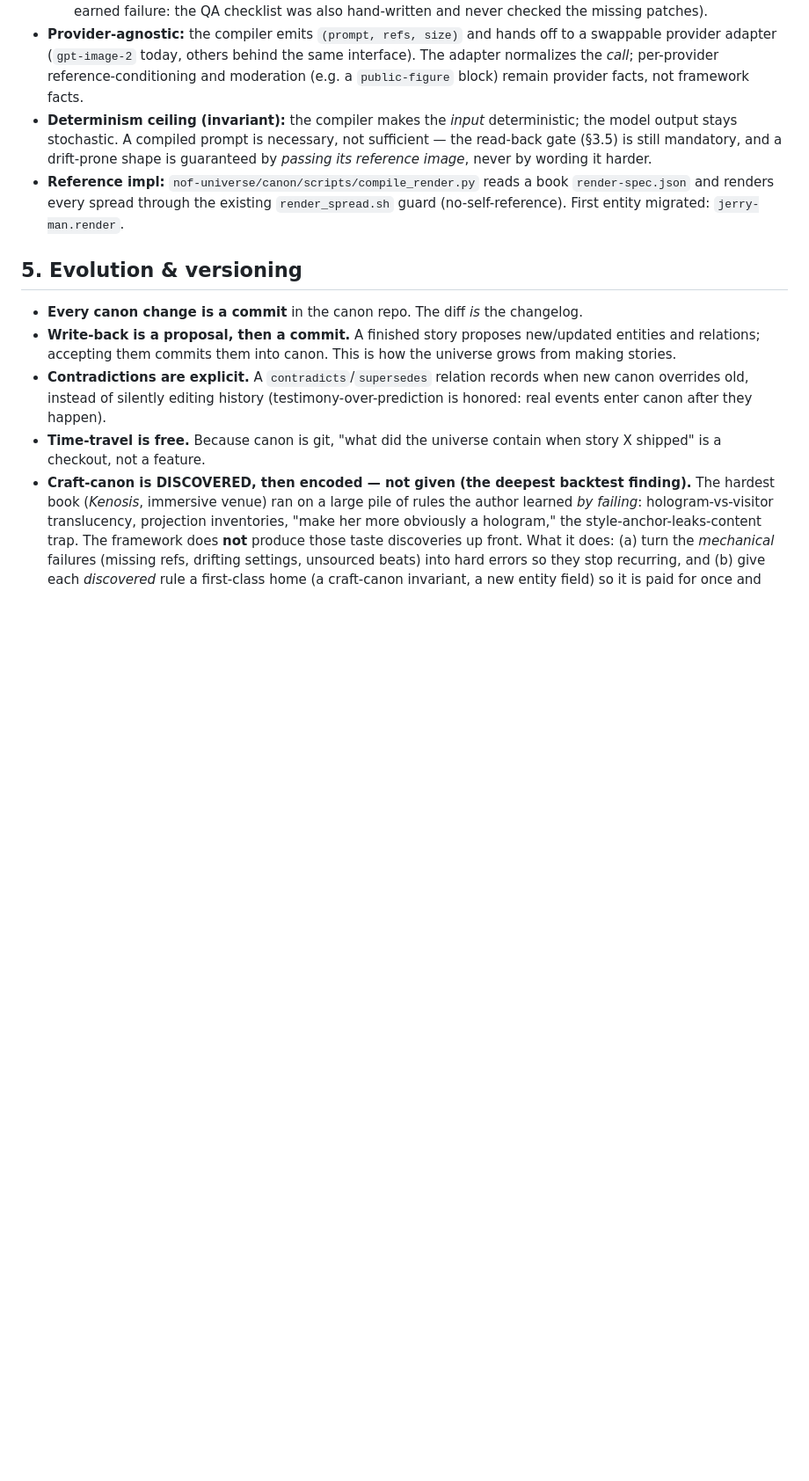
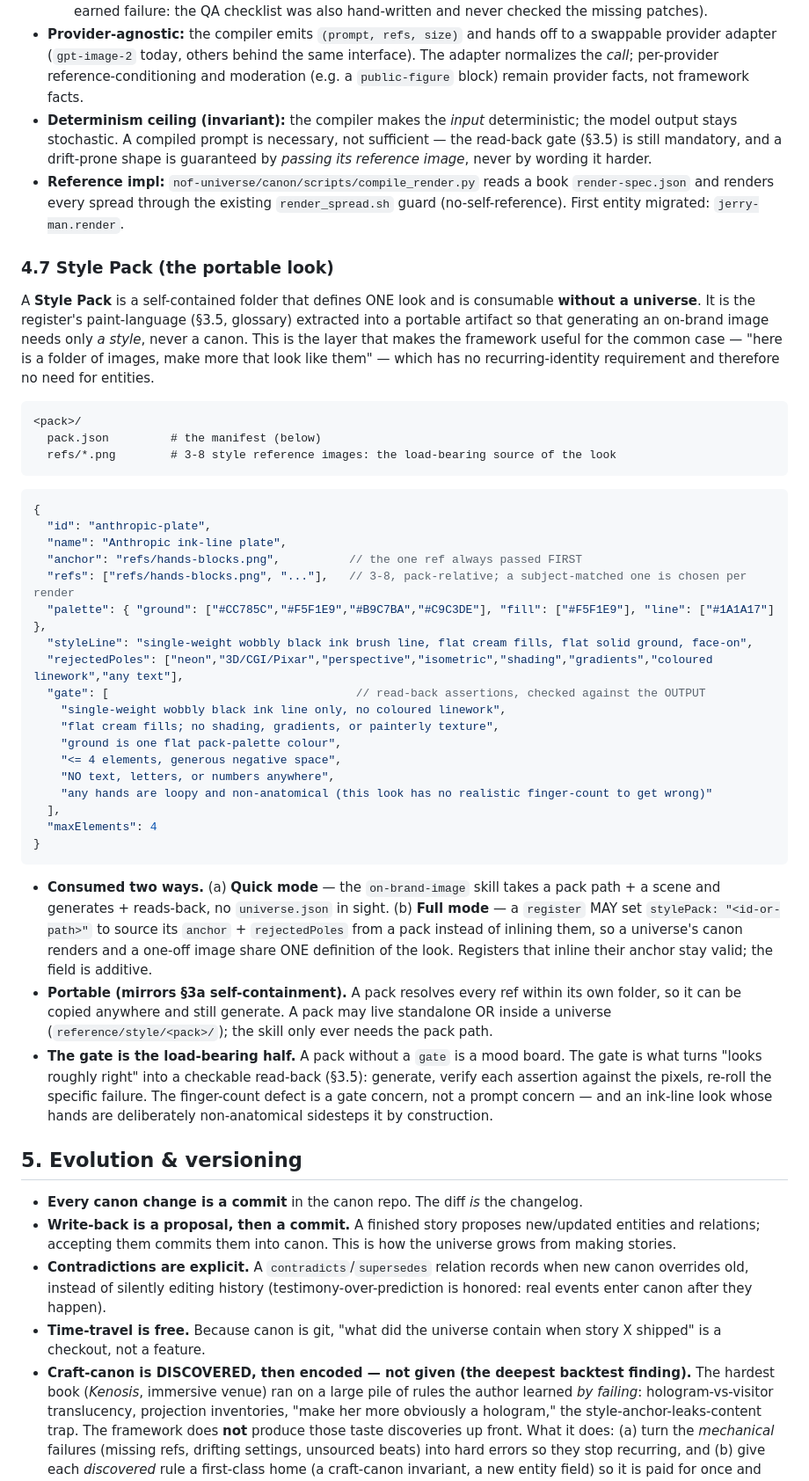
Before and after one commit to garysheng/agentic-brand-universe, a Markdown page: SPEC.md, the part around one of its changes. Shown at 88% size. Rendered like a GitHub page; blank space fills up the shorter version.

````diff
--- a/SPEC.md
+++ b/SPEC.md
@@ -271,6 +271,55 @@ removes that step.
   and renders every spread through the existing `render_spread.sh` guard (no-self-reference). First
   entity migrated: `jerry-man.render`.
 
+### 4.7 Style Pack (the portable look)
+
+A **Style Pack** is a self-contained folder that defines ONE look and is consumable **without a
+universe**. It is the register's paint-language (§3.5, glossary) extracted into a portable artifact so
+that generating an on-brand image needs only *a style*, never a canon. This is the layer that makes
+the framework useful for the common case — "here is a folder of images, make more that look like
+them" — which has no recurring-identity requirement and therefore no need for entities.
+
+```
+<pack>/
+  pack.json         # the manifest (below)
+  refs/*.png        # 3-8 style reference images: the load-bearing source of the look
+```
+
+```jsonc
+{
+  "id": "anthropic-plate",
+  "name": "Anthropic ink-line plate",
+  "anchor": "refs/hands-blocks.png",          // the one ref always passed FIRST
+  "refs": ["refs/hands-blocks.png", "..."],   // 3-8, pack-relative; a subject-matched one is chosen per render
+  "palette": { "ground": ["#CC785C","#F5F1E9","#B9C7BA","#C9C3DE"], "fill": ["#F5F1E9"], "line": ["#1A1A17"] },
+  "styleLine": "single-weight wobbly black ink brush line, flat cream fills, flat solid ground, face-on",
+  "rejectedPoles": ["neon","3D/CGI/Pixar","perspective","isometric","shading","gradients","coloured linework","any text"],
+  "gate": [                                    // read-back assertions, checked against the OUTPUT
+    "single-weight wobbly black ink line only, no coloured linework",
+    "flat cream fills; no shading, gradients, or painterly texture",
+    "ground is one flat pack-palette colour",
+    "<= 4 elements, generous negative space",
+    "NO text, letters, or numbers anywhere",
+    "any hands are loopy and non-anatomical (this look has no realistic finger-count to get wrong)"
+  ],
+  "maxElements": 4
+}
+```
+
+- **Consumed two ways.** (a) **Quick mode** — the `on-brand-image` skill takes a pack path + a scene
+  and generates + reads-back, no `universe.json` in sight. (b) **Full mode** — a `register` MAY set
+  `stylePack: "<id-or-path>"` to source its `anchor` + `rejectedPoles` from a pack instead of inlining
+  them, so a universe's canon renders and a one-off image share ONE definition of the look. Registers
+  that inline their anchor stay valid; the field is additive.
+- **Portable (mirrors §3a self-containment).** A pack resolves every ref within its own folder, so it
+  can be copied anywhere and still generate. A pack may live standalone OR inside a universe
+  (`reference/style/<pack>/`); the skill only ever needs the pack path.
+- **The gate is the load-bearing half.** A pack without a `gate` is a mood board. The gate is what
+  turns "looks roughly right" into a checkable read-back (§3.5): generate, verify each assertion
+  against the pixels, re-roll the specific failure. The finger-count defect is a gate concern, not a
+  prompt concern — and an ink-line look whose hands are deliberately non-anatomical sidesteps it by
+  construction.
+
 ## 5. Evolution & versioning
 
 - **Every canon change is a commit** in the canon repo. The diff *is* the changelog.
````
Also changed, not shown: other parts of SPEC.md (+4 -0 lines), skills/on-brand-image/SKILL.md (added, +71 -0 lines).
